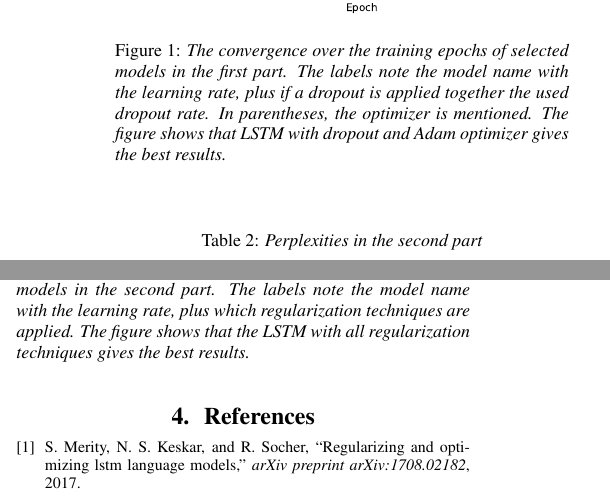
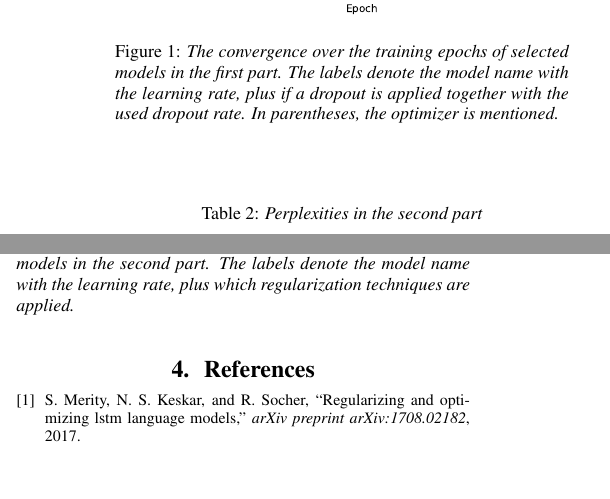
Before and after one commit to chrisdalvit/nlu-assignment, a LaTeX document (LM/report/template.tex): two parts of the columns of page 2 of 2, joined at a grey line, cut so that both start at the same text, the shorter picture padded with empty space. Compiled offline with pdfLaTeX.

Commit message:
fix minor typos

```diff
--- a/LM/report/template.tex
+++ b/LM/report/template.tex
@@ -85,7 +85,7 @@ Figure \ref{fig:part_2_convergence} shows the convergence of selected models ove
 \begin{figure}[htbp]
   \centering
   \includegraphics[width=0.5\textwidth]{part1_convergence.pdf}
-  \caption{The convergence over the training epochs of selected models in the first part. The labels note the model name with the learning rate, plus if a dropout is applied together the used dropout rate. In parentheses, the optimizer is mentioned. The figure shows that LSTM with dropout and Adam optimizer gives the best results.}
+  \caption{The convergence over the training epochs of selected models in the first part. The labels denote the model name with the learning rate, plus if a dropout is applied together with the used dropout rate. In parentheses, the optimizer is mentioned.}
   \label{fig:part_1_convergence}
 \end{figure}
 
@@ -113,7 +113,7 @@ Figure \ref{fig:part_2_convergence} shows the convergence of selected models ove
 \begin{figure}[htbp]
   \centering
   \includegraphics[width=0.5\textwidth]{part2_convergence.pdf}
-  \caption{The convergence over the training epochs of selected models in the second part. The labels note the model name with the learning rate, plus which regularization techniques are applied. The figure shows that the LSTM with all regularization techniques gives the best results.}
+  \caption{The convergence over the training epochs of selected models in the second part. The labels denote the model name with the learning rate, plus which regularization techniques are applied.}
   \label{fig:part_2_convergence}
 \end{figure}
 
```
Also changed, not shown: LM/part_2/README.md, LM/report/template.pdf, LM/report/template.tex (2 more changed lines).
